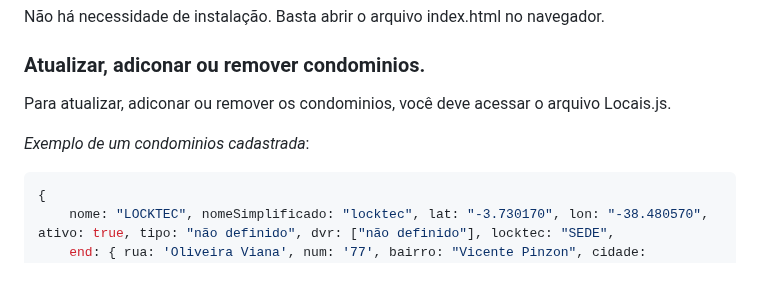
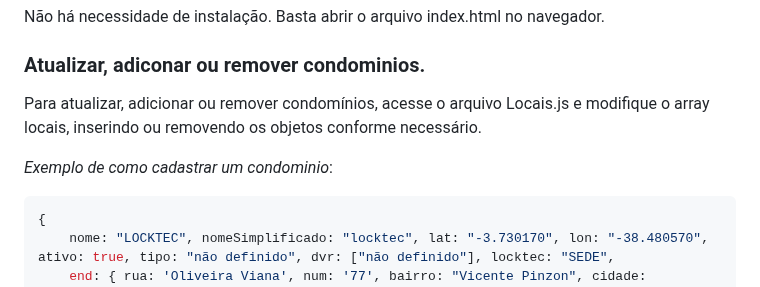
Before and after one commit to DaniloCastroCE/mapa-locktec, a Markdown page: README.md, the part around the change. GitHub-like rendering.

````diff
--- a/README.md
+++ b/README.md
@@ -35,9 +35,9 @@ Página criada para facilitar a busca de endereços dos condomínios da Locktec,
 Não há necessidade de instalação. Basta abrir o arquivo index.html no navegador.
 
 ### Atualizar, adiconar ou remover condominios.
-Para atualizar, adiconar ou remover os condominios, você deve acessar o arquivo Locais.js.
+Para atualizar, adicionar ou remover condomínios, acesse o arquivo Locais.js e modifique o array locais, inserindo ou removendo os objetos conforme necessário.
 
-*Exemplo de um condominios cadastrada*:
+*Exemplo de como cadastrar um condominio*:
 
 ```javascript
 {
````
